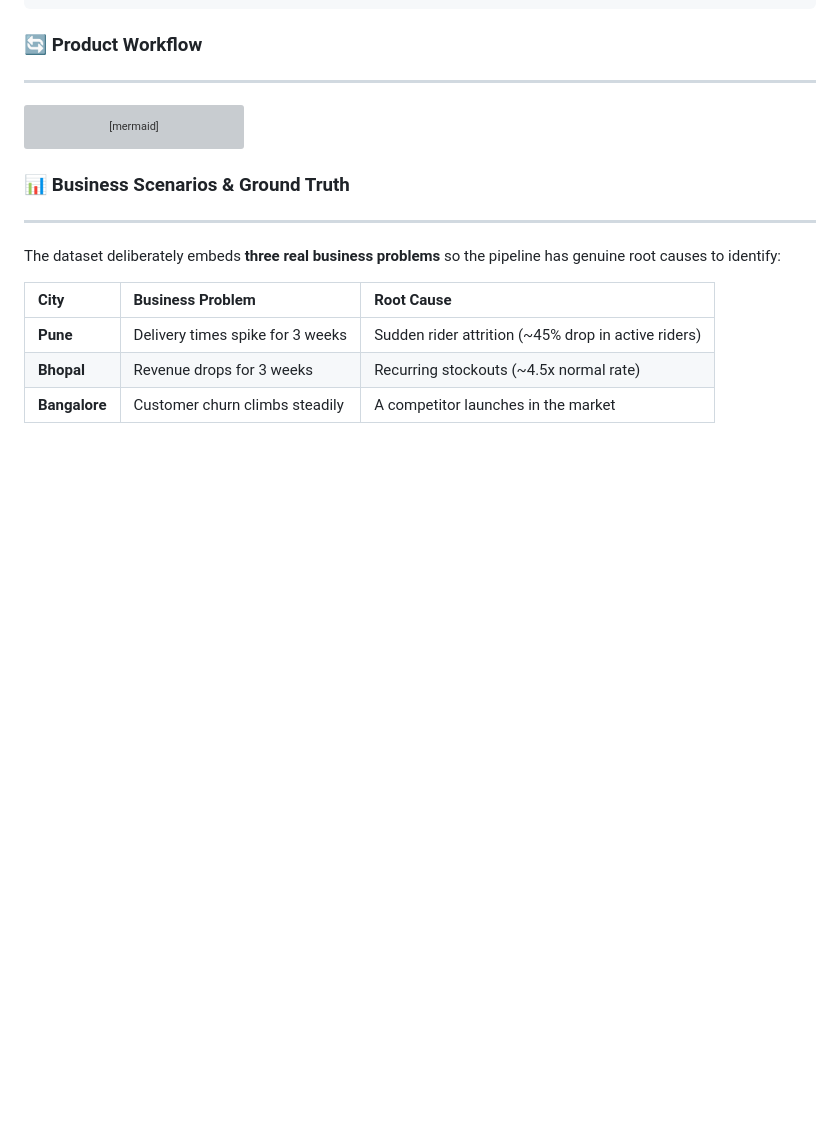
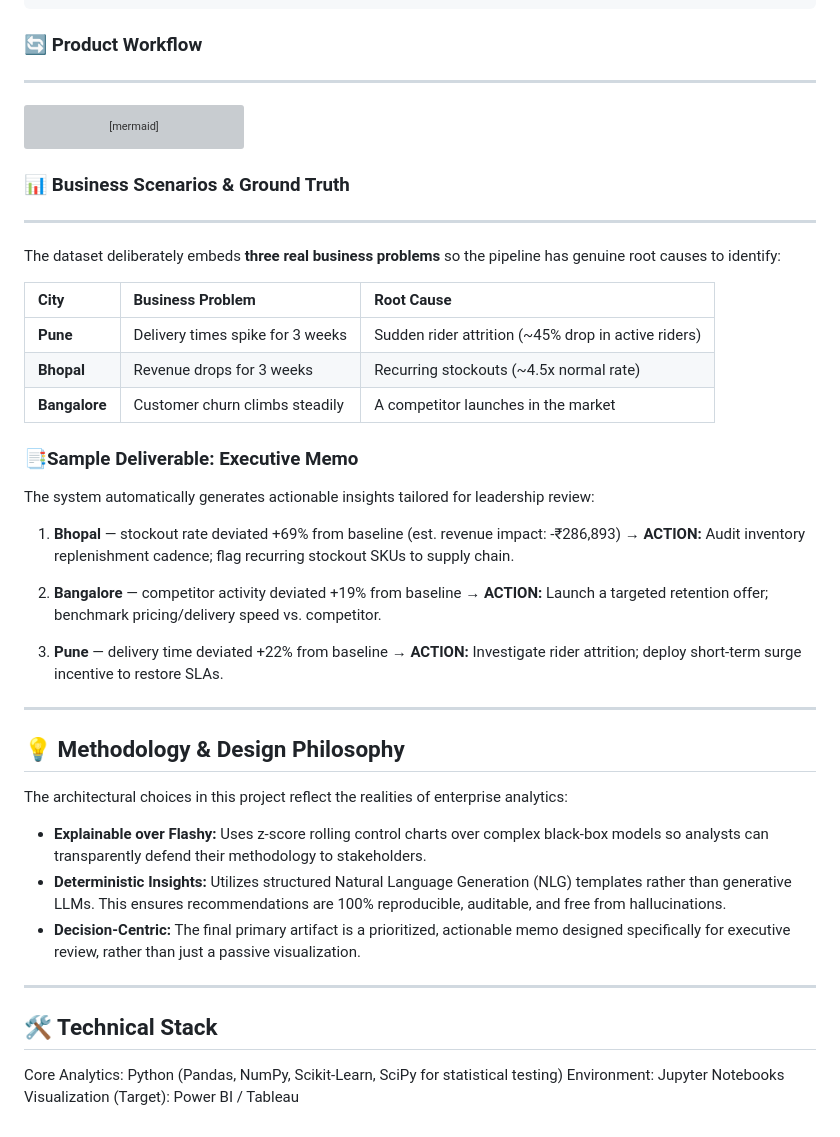
Before and after one commit to Rivi19x/SwiftCart-Dashboard, a Markdown page: README.md, the part around the change. GitHub-like rendering; blank space fills up the shorter version; grey boxes are pictures that could not be loaded.

```diff
--- a/README.md
+++ b/README.md
@@ -103,3 +103,30 @@ The dataset deliberately embeds **three real business problems** so the pipeline
 | **Pune** | Delivery times spike for 3 weeks | Sudden rider attrition (~45% drop in active riders) |
 | **Bhopal** | Revenue drops for 3 weeks | Recurring stockouts (~4.5x normal rate) |
 | **Bangalore** | Customer churn climbs steadily | A competitor launches in the market |
+
+### 📑Sample Deliverable: Executive Memo
+The system automatically generates actionable insights tailored for leadership review:
+1. **Bhopal** — stockout rate deviated +69% from baseline (est. revenue impact: -₹286,893)
+   **→ ACTION:** Audit inventory replenishment cadence; flag recurring stockout SKUs to supply chain.
+
+2. **Bangalore** — competitor activity deviated +19% from baseline
+   **→ ACTION:** Launch a targeted retention offer; benchmark pricing/delivery speed vs. competitor.
+
+3. **Pune** — delivery time deviated +22% from baseline
+   **→ ACTION:** Investigate rider attrition; deploy short-term surge incentive to restore SLAs.
+
+---
+
+## 💡 Methodology & Design Philosophy
+
+The architectural choices in this project reflect the realities of enterprise analytics:
+
+* **Explainable over Flashy:** Uses z-score rolling control charts over complex black-box models so analysts can transparently defend their methodology to stakeholders.
+* **Deterministic Insights:** Utilizes structured Natural Language Generation (NLG) templates rather than generative LLMs. This ensures recommendations are 100% reproducible, auditable, and free from hallucinations.
+* **Decision-Centric:** The final primary artifact is a prioritized, actionable memo designed specifically for executive review, rather than just a passive visualization.
+
+---
+## 🛠️ Technical Stack
+Core Analytics: Python (Pandas, NumPy, Scikit-Learn, SciPy for statistical testing)
+Environment: Jupyter Notebooks
+Visualization (Target): Power BI / Tableau
```
